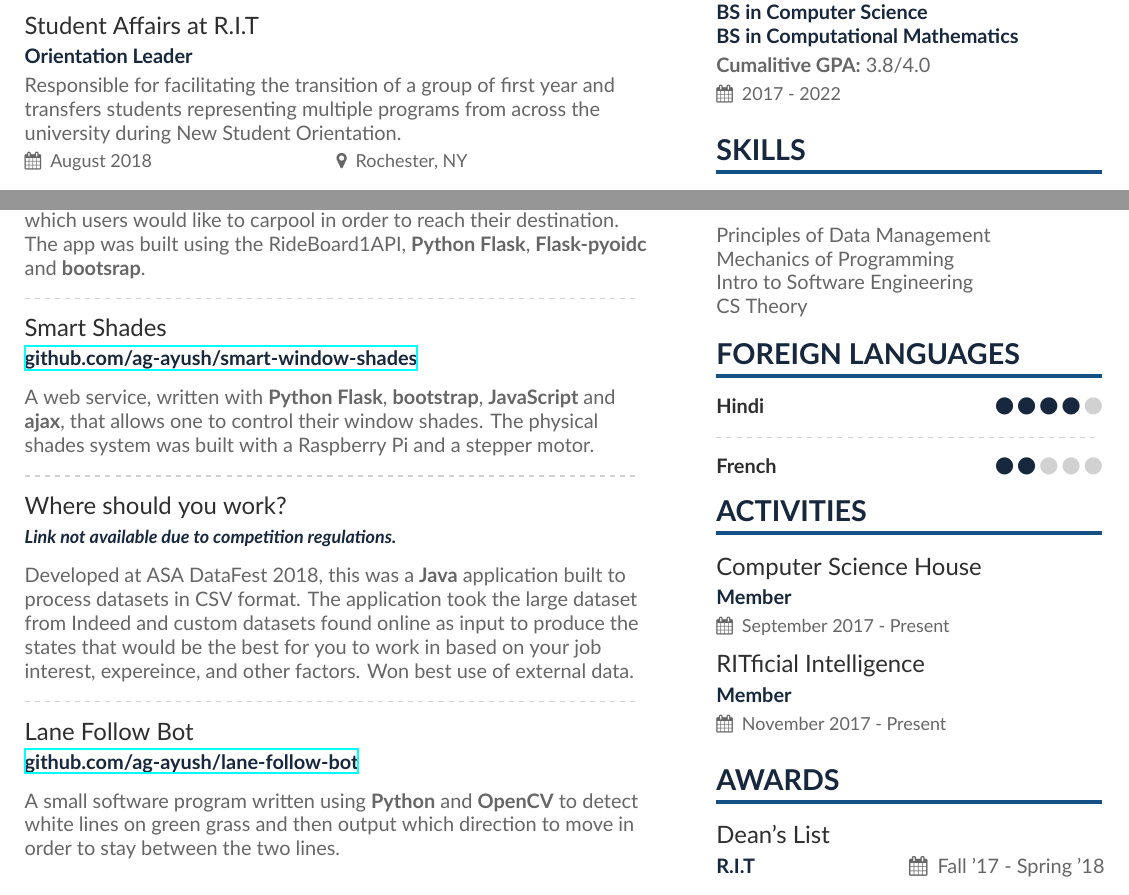
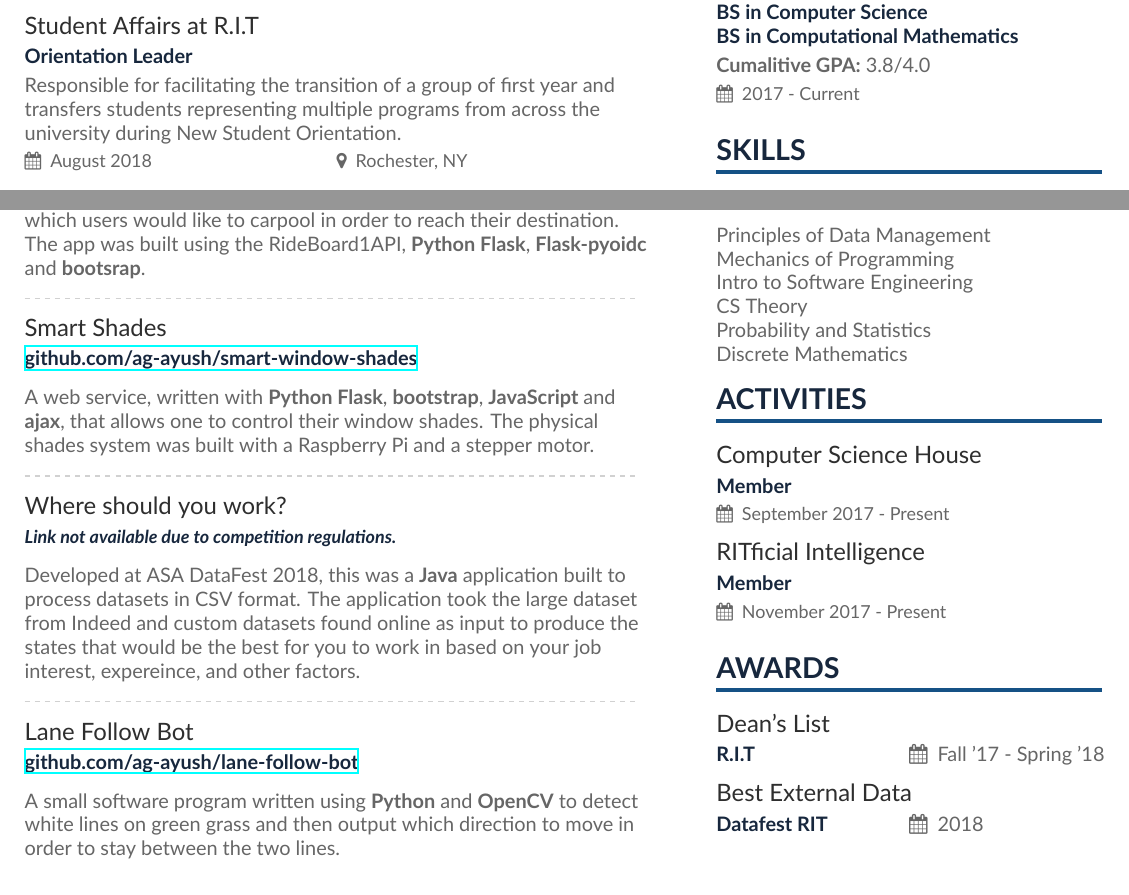
Before and after one commit to ag-ayush/resume, a LaTeX CV (AyushGoelResume.tex, which reads resume-sidebar.tex): two parts of the page, joined at a grey line, cut so that both start at the same text. Compiled offline with XeLaTeX.

Commit message:
fall 2018 updated

```diff
--- a/AyushGoelResume.tex
+++ b/AyushGoelResume.tex
@@ -122,7 +122,6 @@
   \cvevent{Where should you work?}{\textit{\small{Link not available due to competition regulations.}}}{}{}
   Developed at ASA DataFest 2018, this was a \textbf{Java} application built to process datasets in CSV format.
   The application took the large dataset from Indeed and custom datasets found online as input to produce the states that would be the best for you to work in based on your job interest, expereince, and other factors.
-  Won best use of external data.
 
   \divider
 
--- a/resume-sidebar.tex
+++ b/resume-sidebar.tex
@@ -5,7 +5,7 @@
 
 
 \cvsection{Education}
-  \cveventnew{\href{https://www.rit.edu}{Rochester Institute of Technology}}{BS in Computer Science \newline BS in Computational Mathematics}{\textbf{Cumalitive GPA:} 3.8/4.0}{2017 - 2022}{}
+  \cveventnew{\href{https://www.rit.edu}{Rochester Institute of Technology}}{BS in Computer Science \newline BS in Computational Mathematics}{\textbf{Cumalitive GPA:} 3.8/4.0}{2017 - Current}{}
 
 
 \cvsection{Skills}
@@ -31,14 +31,16 @@
   Mechanics of Programming \par
   Intro to Software Engineering \par
   CS Theory \par
+  Probability and Statistics \par
+  Discrete Mathematics \par
 
 
-\cvsection{Foreign Languages}
-  \cvskill{Hindi}{4}
-
-  \divider
-
-  \cvskill{French}{2}
+% \cvsection{Foreign Languages}
+%   \cvskill{Hindi}{4}
+%
+%   \divider
+%
+%   \cvskill{French}{2}
 
 %% Yeah I didn't spend too much time making all the
 %% spacing consistent... sorry. Use \smallskip, \medskip,
@@ -51,3 +53,4 @@
 
 \cvsection{Awards}
   \cvachievementnew{Dean's List}{R.I.T}{Fall '17 - Spring '18}
+  \cvachievementnew{Best External Data}{Datafest RIT}{2018}
```
Also changed, not shown: AyushGoelResume.pdf.
